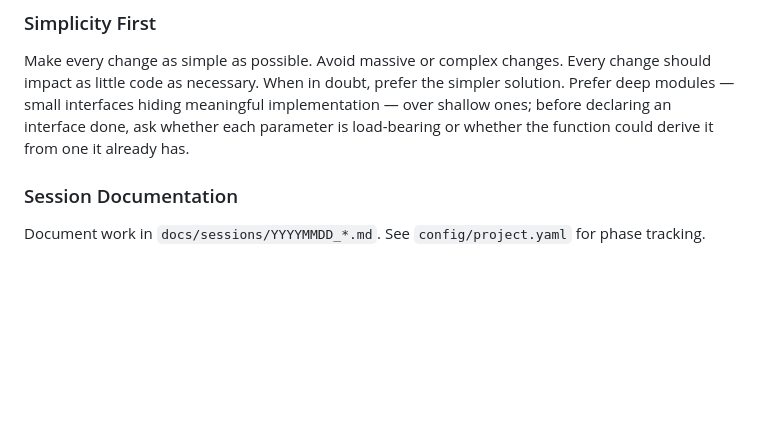
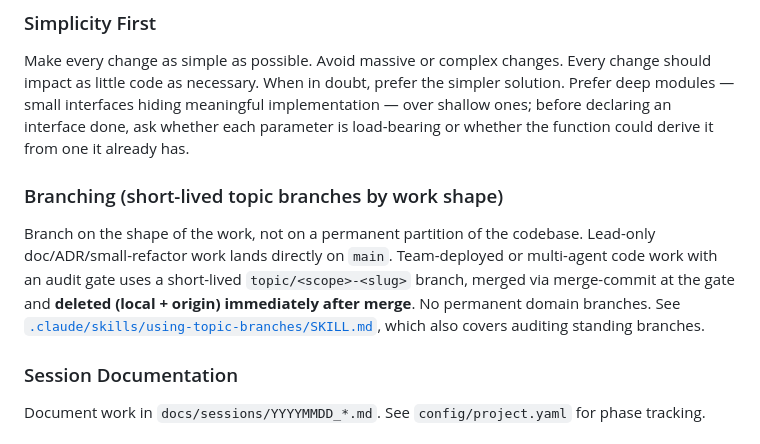
Before and after one commit to jhutchison0/tacsop, a Markdown page: CLAUDE.md, the part around the change. Rendered like a GitHub page; blank space fills up the shorter version.

```diff
--- a/CLAUDE.md
+++ b/CLAUDE.md
@@ -15,6 +15,9 @@ A `PostToolUse` audit hook (`.claude/hooks/post-tool-shift-left-audit.sh`) fires
 
 ### Simplicity First
 Make every change as simple as possible. Avoid massive or complex changes. Every change should impact as little code as necessary. When in doubt, prefer the simpler solution. Prefer deep modules — small interfaces hiding meaningful implementation — over shallow ones; before declaring an interface done, ask whether each parameter is load-bearing or whether the function could derive it from one it already has.
+
+### Branching (short-lived topic branches by work shape)
+Branch on the shape of the work, not on a permanent partition of the codebase. Lead-only doc/ADR/small-refactor work lands directly on `main`. Team-deployed or multi-agent code work with an audit gate uses a short-lived `topic/<scope>-<slug>` branch, merged via merge-commit at the gate and **deleted (local + origin) immediately after merge**. No permanent domain branches. See [`.claude/skills/using-topic-branches/SKILL.md`](.claude/skills/using-topic-branches/SKILL.md), which also covers auditing standing branches.
 
 ### Session Documentation
 Document work in `docs/sessions/YYYYMMDD_*.md`. See `config/project.yaml` for phase tracking.
```
Also changed, not shown: docs/doctrine-updates.md (+59 -0 lines), 1 other file.
